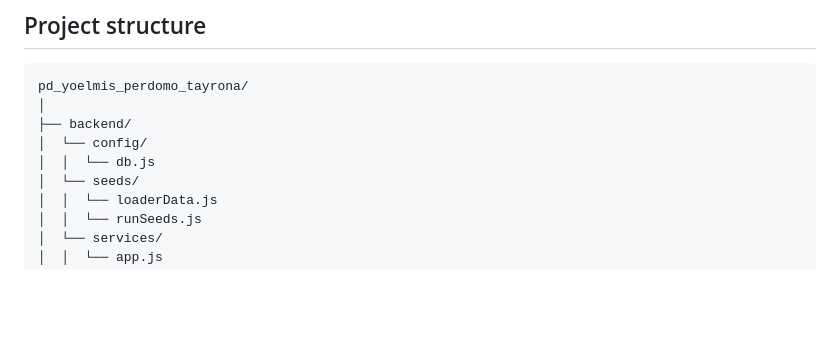
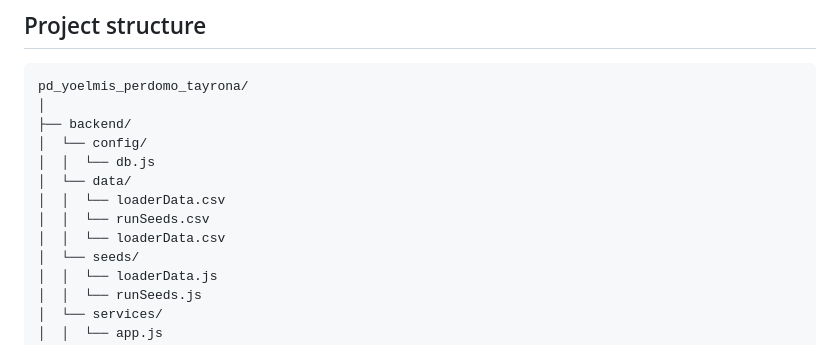
Before and after one commit to YePerdom/pd_yoelmis_perdomo_tayrona, a Markdown page: README.md, the part around the change. Rendered like a GitHub page; blank space fills up the shorter version.

Commit message:
Actualizar README.md

```diff
--- a/README.md
+++ b/README.md
@@ -23,6 +23,10 @@ pd_yoelmis_perdomo_tayrona/
 ├── backend/
 │  └── config/
 │  │  └── db.js
+│  └── data/
+│  │  └── loaderData.csv
+│  │  └── runSeeds.csv
+│  │  └── loaderData.csv
 │  └── seeds/
 │  │  └── loaderData.js
 │  │  └── runSeeds.js
```
